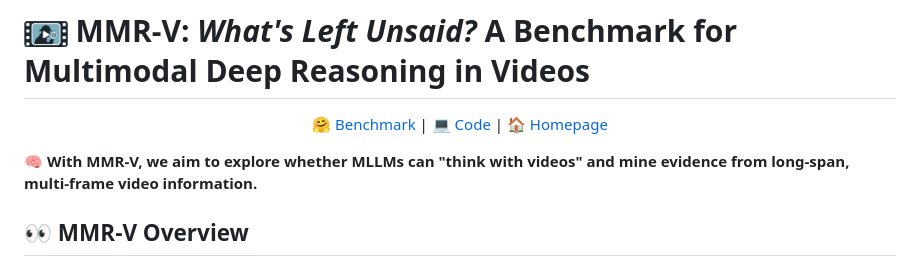
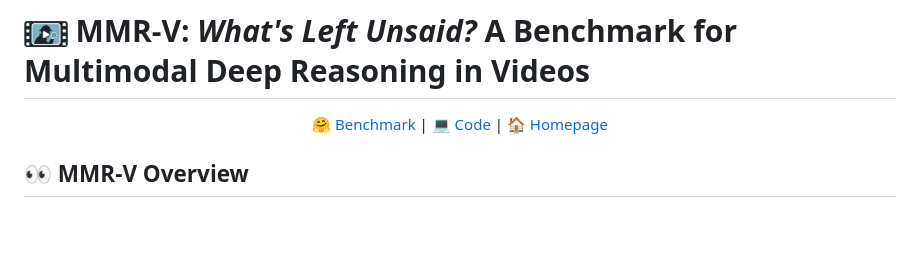
Before and after one commit to GaryStack/MMR-V, a Markdown page: README.md, the part around the change. Drawn GitHub-style; blank space fills up the shorter version.

```diff
--- a/README.md
+++ b/README.md
@@ -9,7 +9,6 @@
 </p>
 
 
-🧠 **With MMR-V, we aim to explore whether MLLMs can "think with videos" and mine evidence from long-span, multi-frame video information.**
 
 
 ## 👀 MMR-V Overview
```
